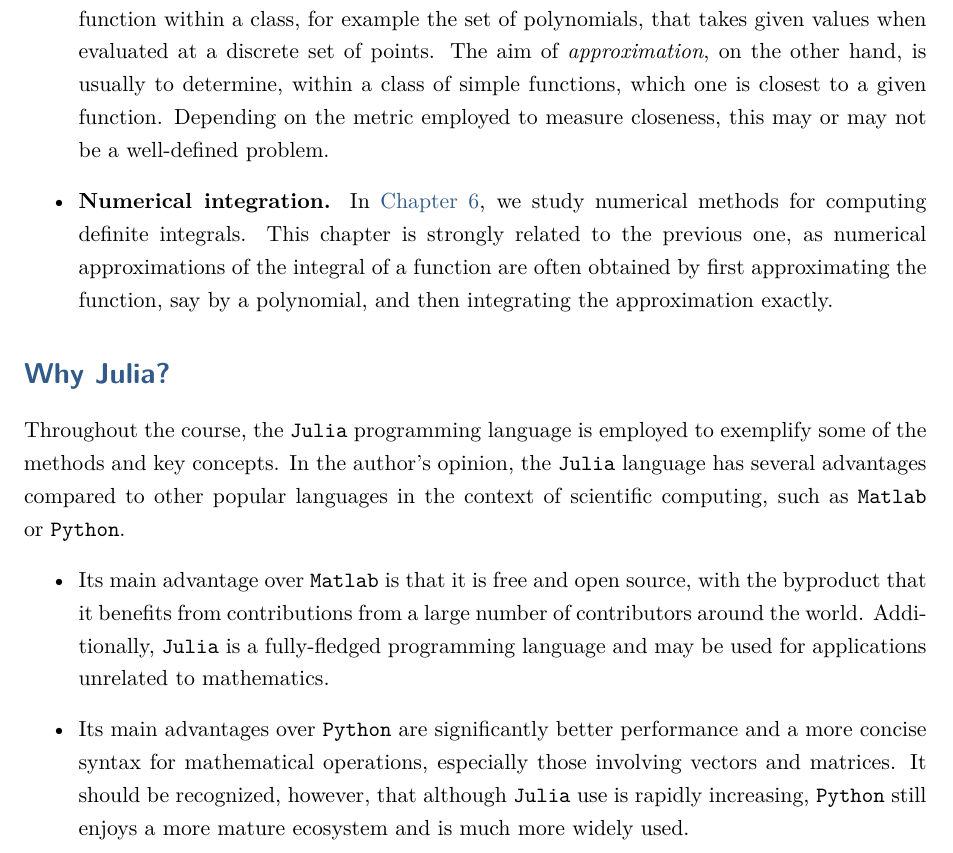
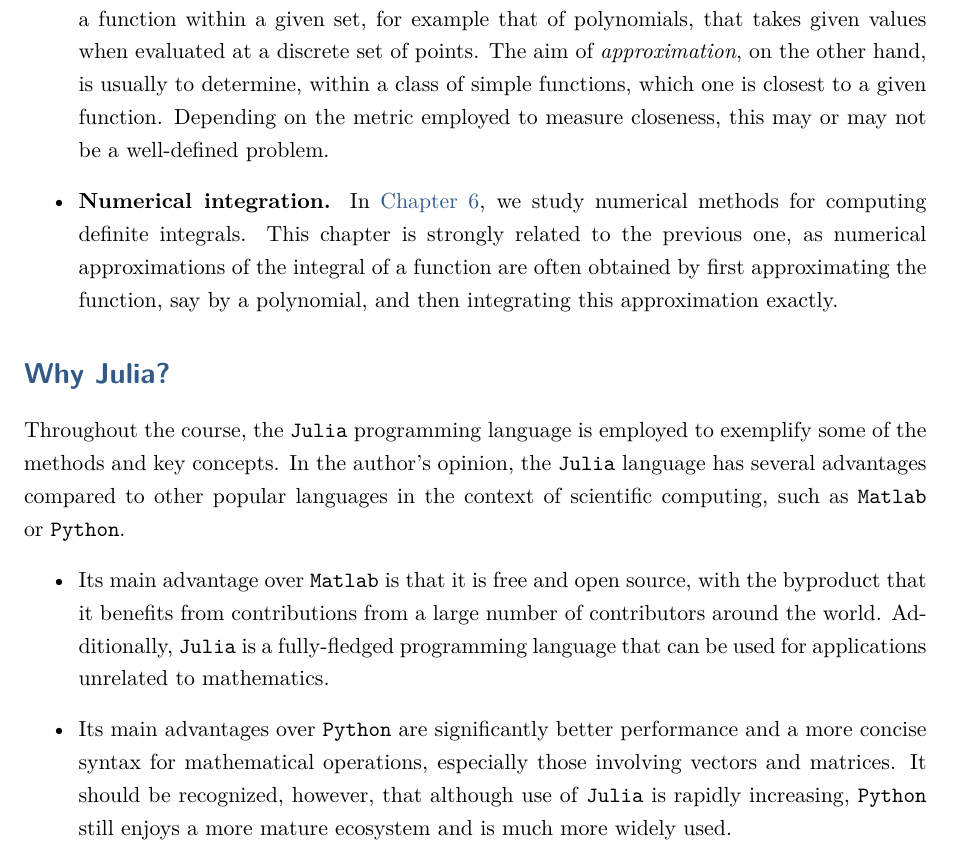
Before and after one commit to urbainvaes/numerical_analysis, a LaTeX thesis (main.tex, which reads mainmatter/introduction.tex): part of page 7 of 26, cut so that both start at the same text. Compiled offline with XeLaTeX; a missing font is replaced by an installed copy or a similar font.

Commit message:
Minor improvements in the introduction

```diff
--- a/mainmatter/introduction.tex
+++ b/mainmatter/introduction.tex
@@ -133,8 +133,8 @@ Six topics will be covered in these lecture notes.
         \textbf{Interpolation and extrapolation of functions.}
         In \cref{cha:interpolation_and_approximation},
         we focus on the topics of interpolation and approximation.
-        \emph{Interpolation} is concerned with the construction of a function within a class,
-        for example the set of polynomials,
+        \emph{Interpolation} is concerned with the construction of a function within a given set,
+        for example that of polynomials,
         that takes given values when evaluated at a discrete set of points.
         The aim of \emph{approximation}, on the other hand,
         is usually to determine, within a class of simple functions,
@@ -148,7 +148,7 @@ Six topics will be covered in these lecture notes.
         we study numerical methods for computing definite integrals.
         This chapter is strongly related to the previous one,
         as numerical approximations of the integral of a function are often obtained by first approximating the function,
-        say by a polynomial, and then integrating the approximation exactly.
+        say by a polynomial, and then integrating this approximation exactly.
 \end{itemize}
 
 
@@ -165,11 +165,11 @@ such as \texttt{Matlab} or~\texttt{Python}.
     \item
         Its main advantage over \texttt{Matlab} is that it is free and open source,
         with the byproduct that it benefits from contributions from a large number of contributors around the world.
-        Additionally, \texttt{Julia} is a fully-fledged programming language and may be used for applications unrelated to mathematics.
+        Additionally, \texttt{Julia} is a fully-fledged programming language that can be used for applications unrelated to mathematics.
 
     \item
         Its main advantages over \texttt{Python} are significantly better performance and a more concise syntax for mathematical operations,
         especially those involving vectors and matrices.
-        It should be recognized, however, that although \texttt{Julia} use is rapidly increasing,
+        It should be recognized, however, that although use of \texttt{Julia} is rapidly increasing,
         \texttt{Python} still enjoys a more mature ecosystem and is much more widely used.
 \end{itemize}
```
